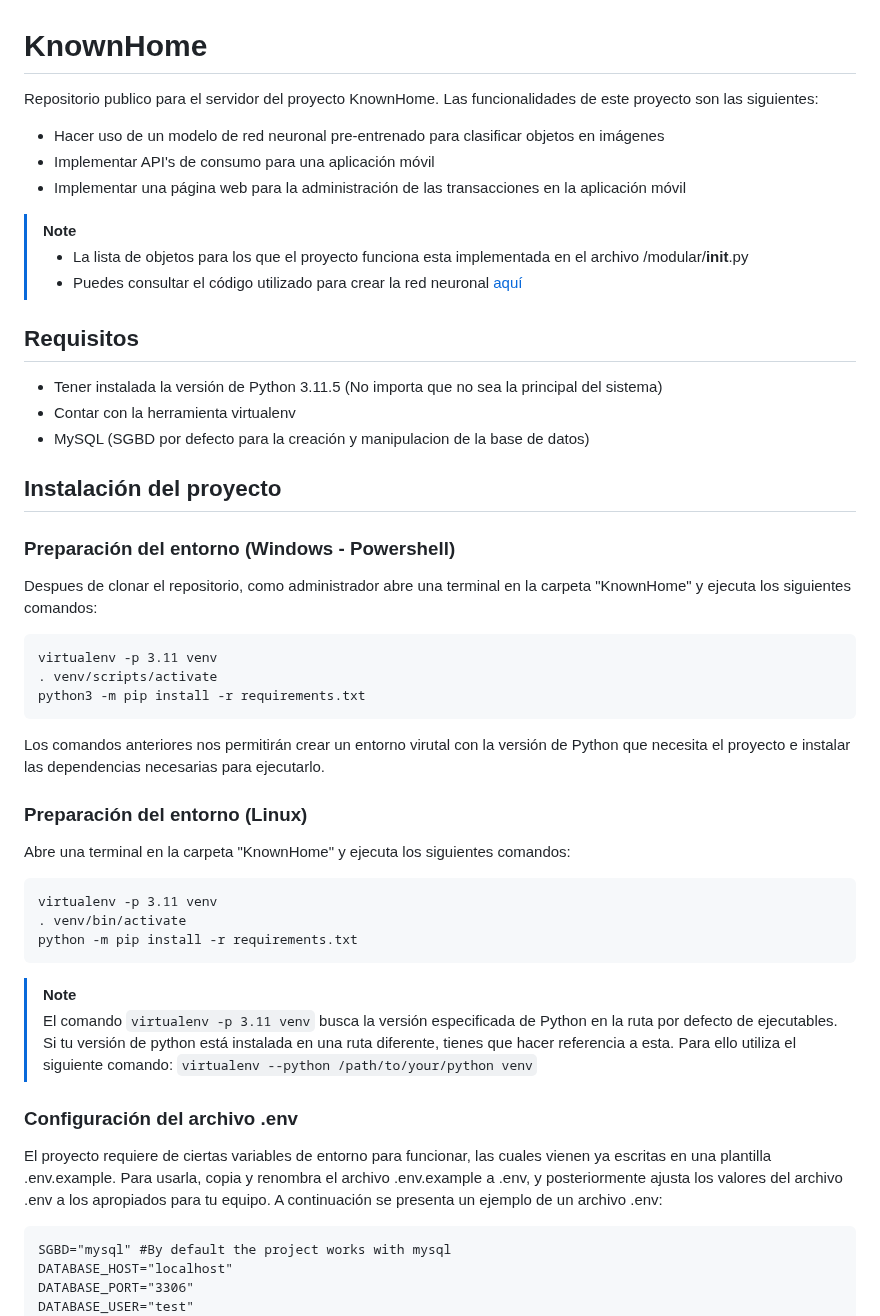
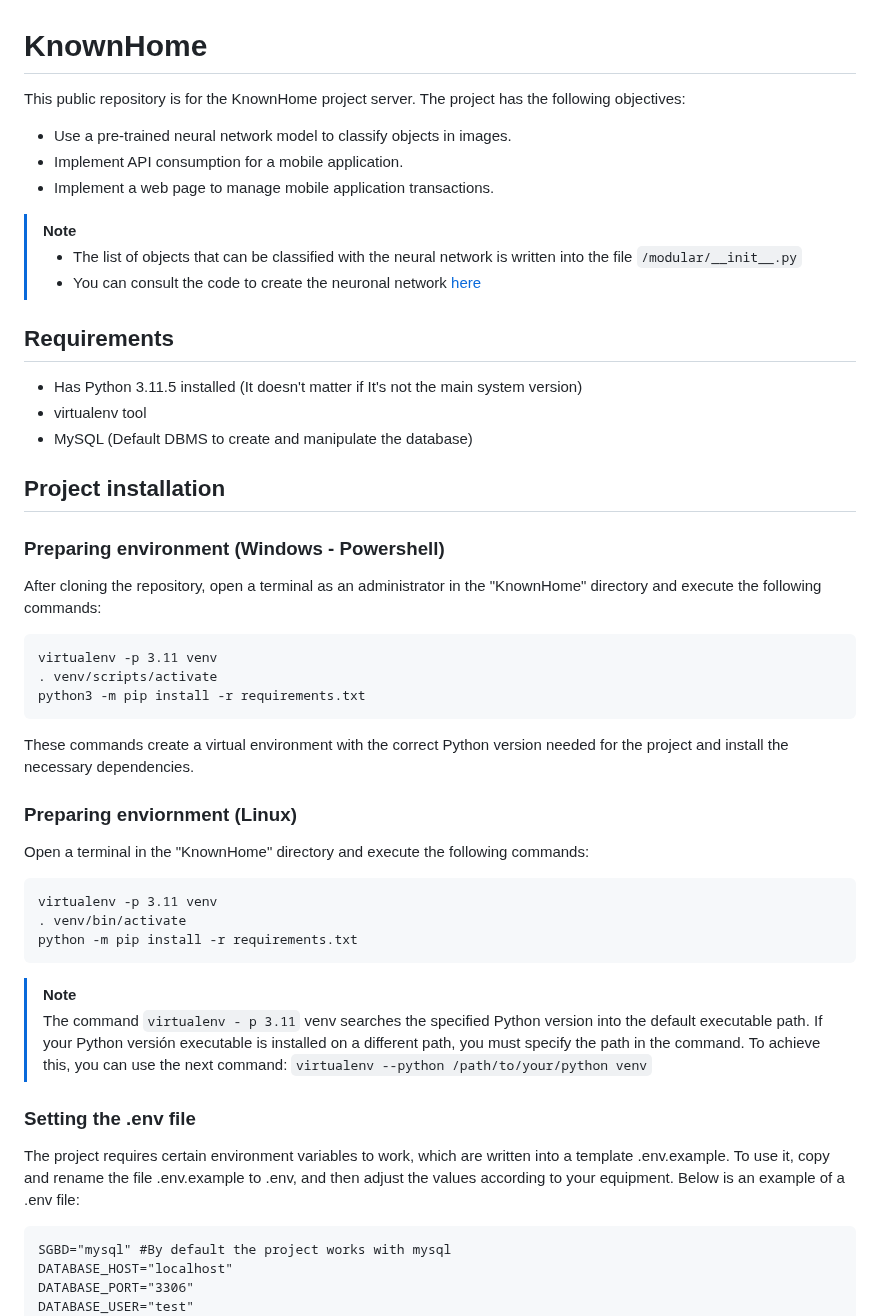
Before and after one commit to Carlos-D-09/KnownHome, a Markdown page: README.md, the part around one of its changes. Rendered like a GitHub page.

Commit message:
Update README.md
README translation

````diff
--- a/README.md
+++ b/README.md
@@ -1,32 +1,32 @@
 # KnownHome
 
-Repositorio publico para el servidor del proyecto KnownHome. Las funcionalidades de este proyecto son las siguientes:
-- Hacer uso de un modelo de red neuronal pre-entrenado para clasificar objetos en imágenes
-- Implementar API's de consumo para una aplicación móvil
-- Implementar una página web para la administración de las transacciones en la aplicación móvil
+This public repository is for the KnownHome project server. The project has the following objectives:
+- Use a pre-trained neural network model to classify objects in images.
+- Implement API consumption for a mobile application.
+- Implement a web page to manage mobile application transactions.
 
 > [!NOTE]
-> - La lista de objetos para los que el proyecto funciona esta implementada en el archivo /modular/__init__.py
-> - Puedes consultar el código utilizado para crear la red neuronal [aquí](https://github.com/Carlos-D-09/object-recognition)
+> - The list of objects that can be classified with the neural network is written into the file `/modular/__init__.py`
+> - You can consult the code to create the neuronal network [here](https://github.com/Carlos-D-09/object-recognition)
 
-## Requisitos
-- Tener instalada la versión de Python 3.11.5 (No importa que no sea la principal del sistema)
-- Contar con la herramienta virtualenv
-- MySQL (SGBD por defecto para la creación y manipulacion de la base de datos)
+## Requirements
+- Has Python 3.11.5 installed (It doesn't matter if It's not the main system version)
+- virtualenv tool
+- MySQL (Default DBMS to create and manipulate the database)
 
-## Instalación del proyecto
+## Project installation
 
-### Preparación del entorno (Windows - Powershell)
-Despues de clonar el repositorio, como administrador abre una terminal en la carpeta "KnownHome" y ejecuta los siguientes comandos:
+### Preparing environment (Windows - Powershell)
+After cloning the repository, open a terminal as an administrator in the "KnownHome" directory  and execute the following commands:
 ```
 virtualenv -p 3.11 venv
 . venv/scripts/activate
 python3 -m pip install -r requirements.txt
 ```
-Los comandos anteriores nos permitirán crear un entorno virutal con la versión de Python que necesita el proyecto e instalar las dependencias necesarias para ejecutarlo.
+These commands create a virtual environment with the correct Python version needed for the project and install the necessary dependencies.
 
-### Preparación del entorno (Linux)
-Abre una terminal en la carpeta "KnownHome" y ejecuta los siguientes comandos:
+### Preparing enviornment (Linux)
+Open a terminal in the "KnownHome" directory and execute the following commands:
 ```
 virtualenv -p 3.11 venv
 . venv/bin/activate
@@ -34,10 +34,10 @@ python -m pip install -r requirements.txt
 ```
 
 > [!NOTE]
-> El comando `virtualenv -p 3.11 venv` busca la versión especificada de Python en la ruta por defecto de ejecutables. Si tu versión de python está instalada en una ruta diferente, tienes que hacer referencia a esta. Para ello utiliza el siguiente comando: `virtualenv --python /path/to/your/python venv`
+> The command `virtualenv - p 3.11` venv searches the specified Python version into the default executable path. If your Python versión executable is installed on a different path, you must specify the path in the command. To achieve this, you can use the next command: `virtualenv --python /path/to/your/python venv`
 
-### Configuración del archivo .env
-El proyecto requiere de ciertas variables de entorno para funcionar, las cuales vienen ya escritas en una plantilla .env.example. Para usarla, copia y renombra el archivo .env.example a .env, y posteriormente ajusta los valores del archivo .env a los apropiados para tu equipo. A continuación se presenta un ejemplo de un archivo .env:
+### Setting the .env file
+The project requires certain environment variables to work, which are written into a template .env.example. To use it, copy and rename the file .env.example to .env,  and then adjust the values according to your equipment. Below is an example of a .env file:
 ```
 SGBD="mysql" #By default the project works with mysql
 DATABASE_HOST="localhost"
````
Also changed, not shown: other parts of README.md (+10 -9 lines).
